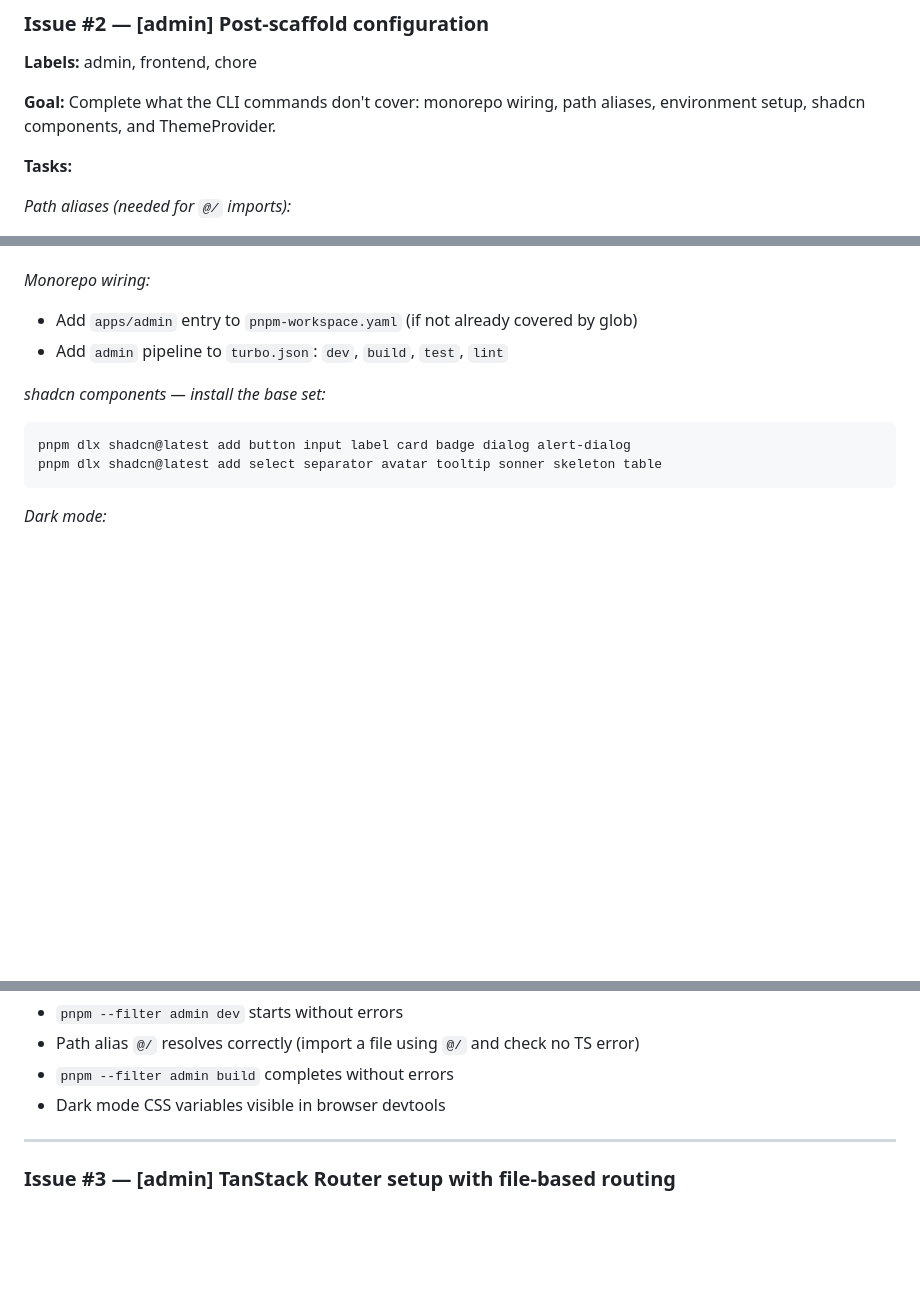
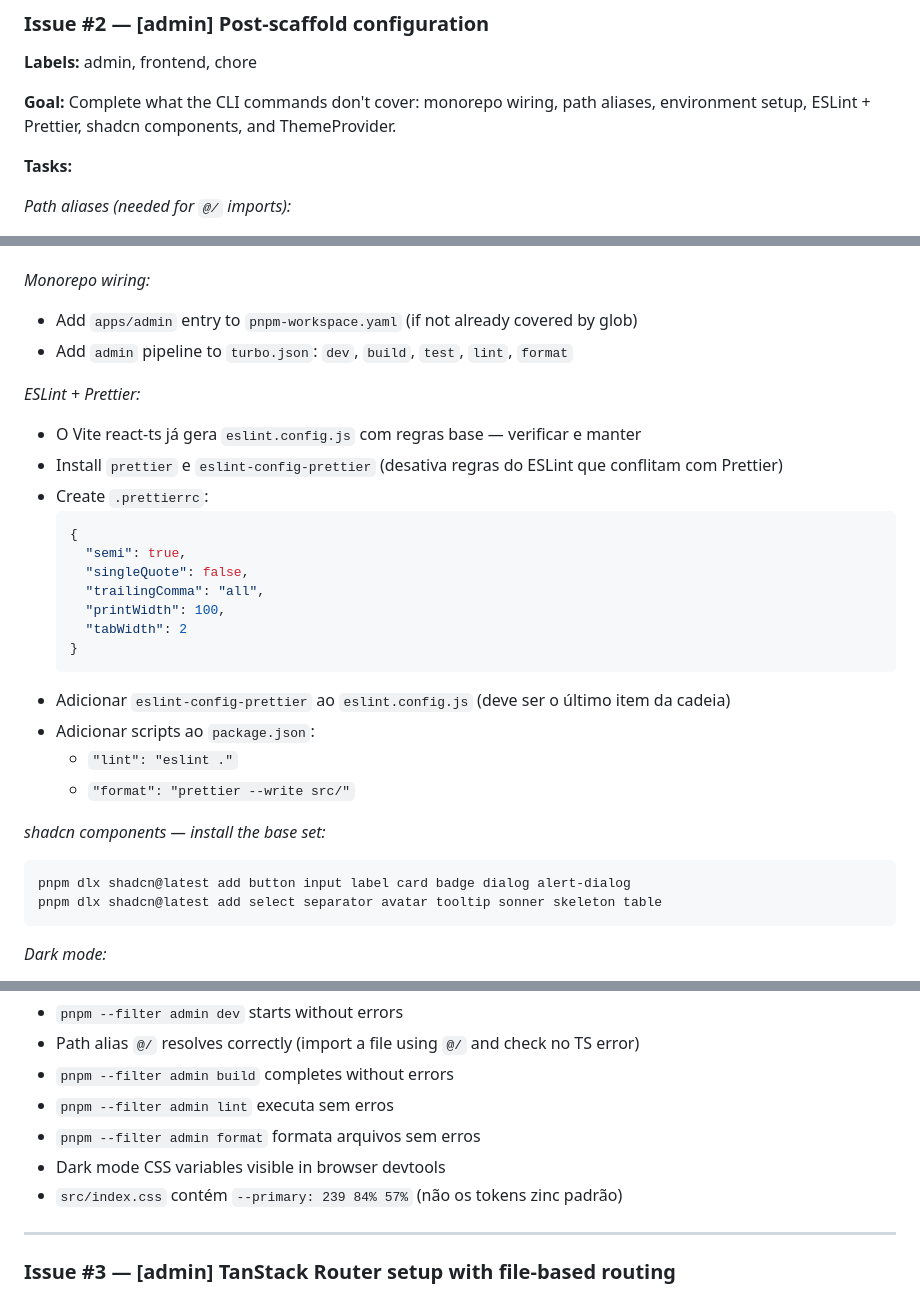
Before and after one commit to fabianoneumann/launchpad, a Markdown page: apps/admin/issues-plan.md, 3 parts joined by grey strips. Drawn GitHub-style; blank space fills up the shorter version.

Commit message:
docs(admin): add ESLint/Prettier to Issue #2 and useIsMobile to Issue #8
Issue #2: add ESLint + Prettier setup as an explicit task — Prettier with
.prettierrc, eslint-config-prettier integration, and lint/format scripts.
Update turbo pipeline and validate criteria to include lint and format.
Add explicit validate criterion for the indigo primary token.

Issue #8: add useIsMobile hook creation as a task. The hook is a
dependency of AppShell for the mobile/desktop sidebar toggle.

Co-Authored-By: Claude Sonnet 4.6 <noreply@anthropic.com>

````diff
--- a/apps/admin/issues-plan.md
+++ b/apps/admin/issues-plan.md
@@ -50,7 +50,7 @@ cd apps/admin && pnpm dlx shadcn@latest init
 **Labels:** admin, frontend, chore
 
 **Goal:** Complete what the CLI commands don't cover: monorepo wiring, path aliases,
-environment setup, shadcn components, and ThemeProvider.
+environment setup, ESLint + Prettier, shadcn components, and ThemeProvider.
 
 **Tasks:**
 
@@ -65,7 +65,25 @@ environment setup, shadcn components, and ThemeProvider.
 
 *Monorepo wiring:*
 - Add `apps/admin` entry to `pnpm-workspace.yaml` (if not already covered by glob)
-- Add `admin` pipeline to `turbo.json`: `dev`, `build`, `test`, `lint`
+- Add `admin` pipeline to `turbo.json`: `dev`, `build`, `test`, `lint`, `format`
+
+*ESLint + Prettier:*
+- O Vite react-ts já gera `eslint.config.js` com regras base — verificar e manter
+- Install `prettier` e `eslint-config-prettier` (desativa regras do ESLint que conflitam com Prettier)
+- Create `.prettierrc`:
+  ```json
+  {
+    "semi": true,
+    "singleQuote": false,
+    "trailingComma": "all",
+    "printWidth": 100,
+    "tabWidth": 2
+  }
+  ```
+- Adicionar `eslint-config-prettier` ao `eslint.config.js` (deve ser o último item da cadeia)
+- Adicionar scripts ao `package.json`:
+  - `"lint": "eslint ."`
+  - `"format": "prettier --write src/"`
 
 *shadcn components — install the base set:*
 ```bash
@@ -91,7 +109,10 @@ pnpm dlx shadcn@latest add select separator avatar tooltip sonner skeleton table
 - `pnpm --filter admin dev` starts without errors
 - Path alias `@/` resolves correctly (import a file using `@/` and check no TS error)
 - `pnpm --filter admin build` completes without errors
+- `pnpm --filter admin lint` executa sem erros
+- `pnpm --filter admin format` formata arquivos sem erros
 - Dark mode CSS variables visible in browser devtools
+- `src/index.css` contém `--primary: 239 84% 57%` (não os tokens zinc padrão)
 
 ---
 
````
Also changed, not shown: other parts of apps/admin/issues-plan.md (+2 -0 lines).
